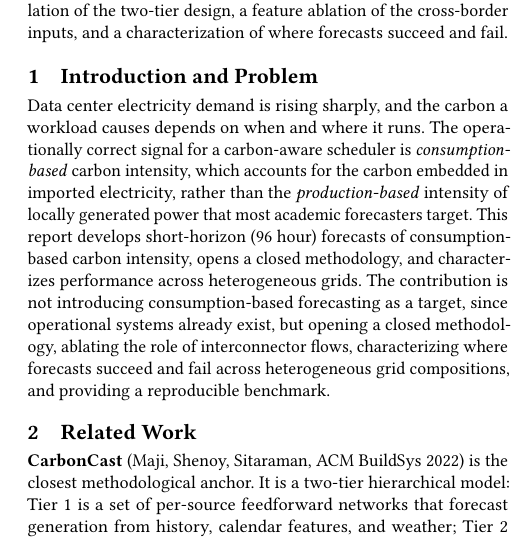
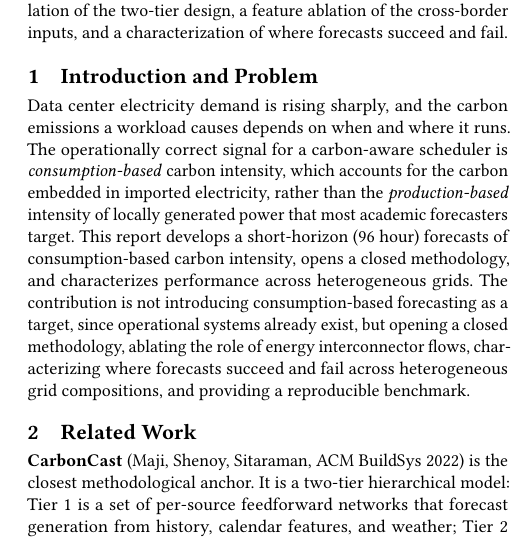
Before and after one commit to nicolaswilches/carbon-intensity-forecast, a LaTeX paper (reports/report/report.tex): part of one column of page 1 of 3, cut so that both start at the same text. Compiled offline with pdfLaTeX.

Commit message:
Updates from Overleaf

```diff
--- a/reports/report/report.tex
+++ b/reports/report/report.tex
@@ -44,16 +44,16 @@ inputs, and a characterization of where forecasts succeed and fail.
 \maketitle
 
 \section{Introduction and Problem}
-Data center electricity demand is rising sharply, and the carbon a workload causes
+Data center electricity demand is rising sharply, and the carbon emissions a workload causes
 depends on when and where it runs. The operationally correct signal for a
 carbon-aware scheduler is \emph{consumption-based} carbon intensity, which
 accounts for the carbon embedded in imported electricity, rather than the
 \emph{production-based} intensity of locally generated power that most academic
-forecasters target. This report develops short-horizon (96 hour) forecasts of
+forecasters target. This report develops a short-horizon (96 hour) forecasts of
 consumption-based carbon intensity, opens a closed methodology, and characterizes
 performance across heterogeneous grids. The contribution is not introducing
 consumption-based forecasting as a target, since operational systems already
-exist, but opening a closed methodology, ablating the role of interconnector
+exist, but opening a closed methodology, ablating the role of energy interconnector
 flows, characterizing where forecasts succeed and fail across heterogeneous grid
 compositions, and providing a reproducible benchmark.
 
```
